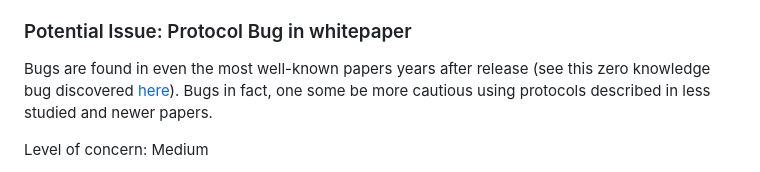
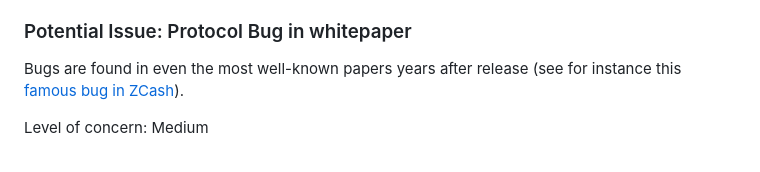
Before and after one commit to codygunton/talks-and-writing, a Markdown page: 2025-11-eth-act-security-post/post.md, the part around the change. GitHub-like rendering.

Commit message:
ref zcash bug

```diff
--- a/2025-11-eth-act-security-post/post.md
+++ b/2025-11-eth-act-security-post/post.md
@@ -179,7 +179,7 @@ Mitigations: Similar to circuit correctness. It is a good idea to write many fai
 
 
 ### Potential Issue: Protocol Bug in whitepaper
-Bugs are found in even the most well-known papers years after release (see this zero knowledge bug discovered [here](https://eprint.iacr.org/archive/2019/953/20220629:105924)). Bugs in fact, one some be more cautious using protocols described in less studied and newer papers.
+Bugs are found in even the most well-known papers years after release (see for instance this [famous bug in ZCash](https://eprint.iacr.org/2019/119)).
 
 Level of concern: Medium
 
```
